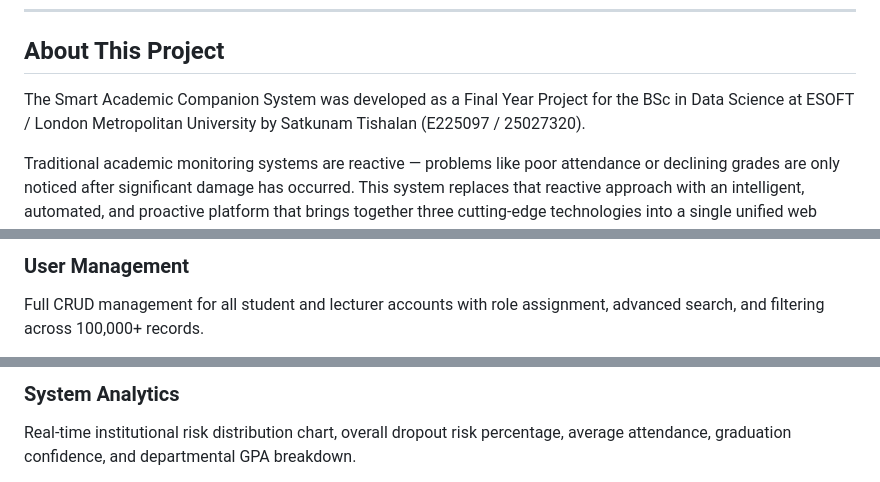
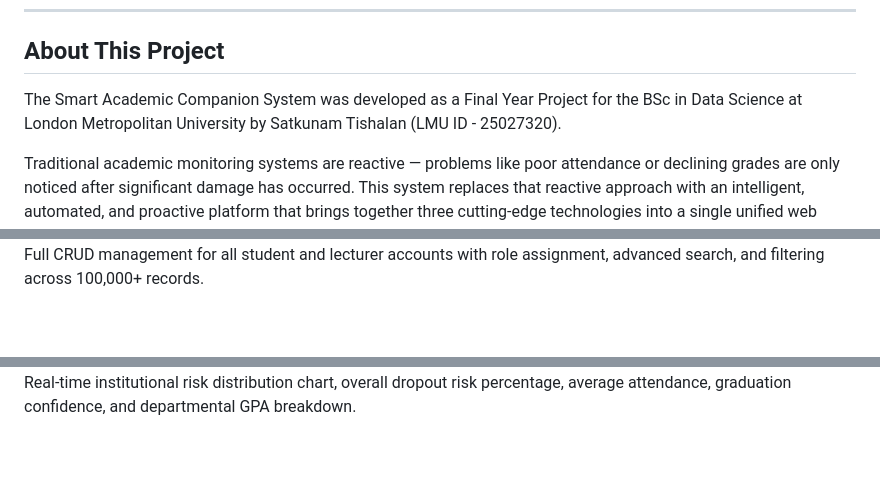
Before and after one commit to Tishalan/Smart-Academic-Companion-System, a Markdown page: README.md, 3 parts joined by grey strips. Rendered like a GitHub page; blank space fills up the shorter version.

```diff
--- a/README.md
+++ b/README.md
@@ -6,7 +6,7 @@ An intelligent, integrated academic monitoring platform combining IoT attendance
 
 ## About This Project
 
-The Smart Academic Companion System was developed as a Final Year Project for the BSc in Data Science at ESOFT / London Metropolitan University by Satkunam Tishalan (E225097 / 25027320).
+The Smart Academic Companion System was developed as a Final Year Project for the BSc in Data Science at London Metropolitan University by Satkunam Tishalan (LMU ID - 25027320).
 
 Traditional academic monitoring systems are reactive — problems like poor attendance or declining grades are only noticed after significant damage has occurred. This system replaces that reactive approach with an intelligent, automated, and proactive platform that brings together three cutting-edge technologies into a single unified web application.
 
@@ -21,4 +24,3 @@ The centralized control panel showing total students, lecturers, courses, high-r
 
-### User Management
 Full CRUD management for all student and lecturer accounts with role assignment, advanced search, and filtering across 100,000+ records.
 
@@ -26,4 +29,3 @@ Full CRUD management for all student and lecturer accounts with role assignment,
 
-### System Analytics
 Real-time institutional risk distribution chart, overall dropout risk percentage, average attendance, graduation confidence, and departmental GPA breakdown.
 
```
Also changed, not shown: other parts of README.md (+14 -9 lines).
